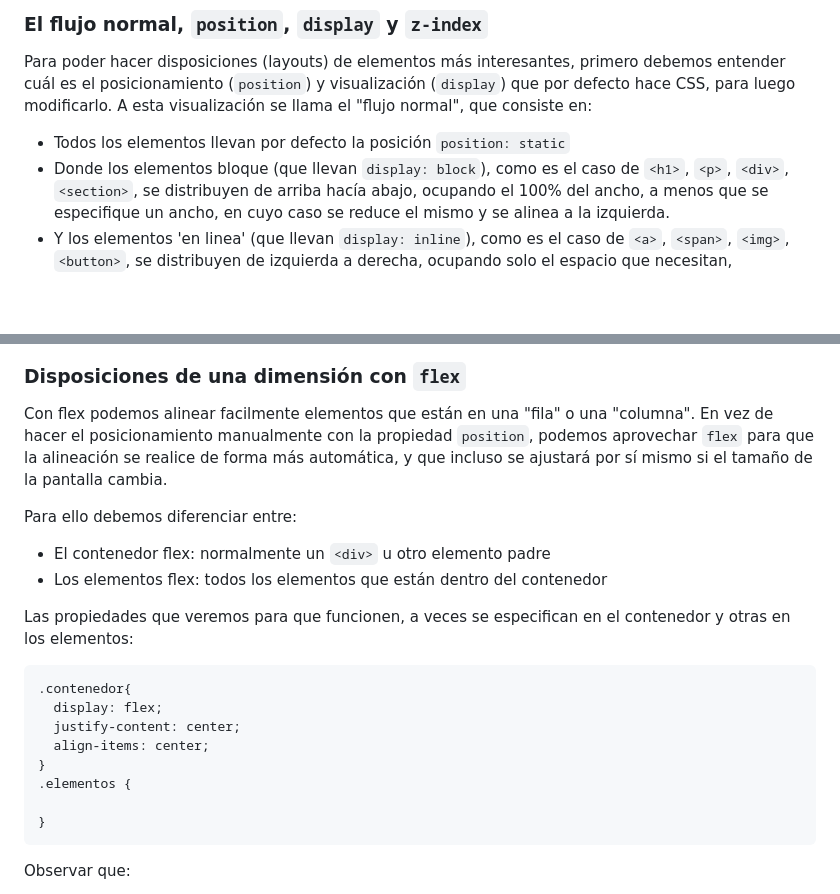
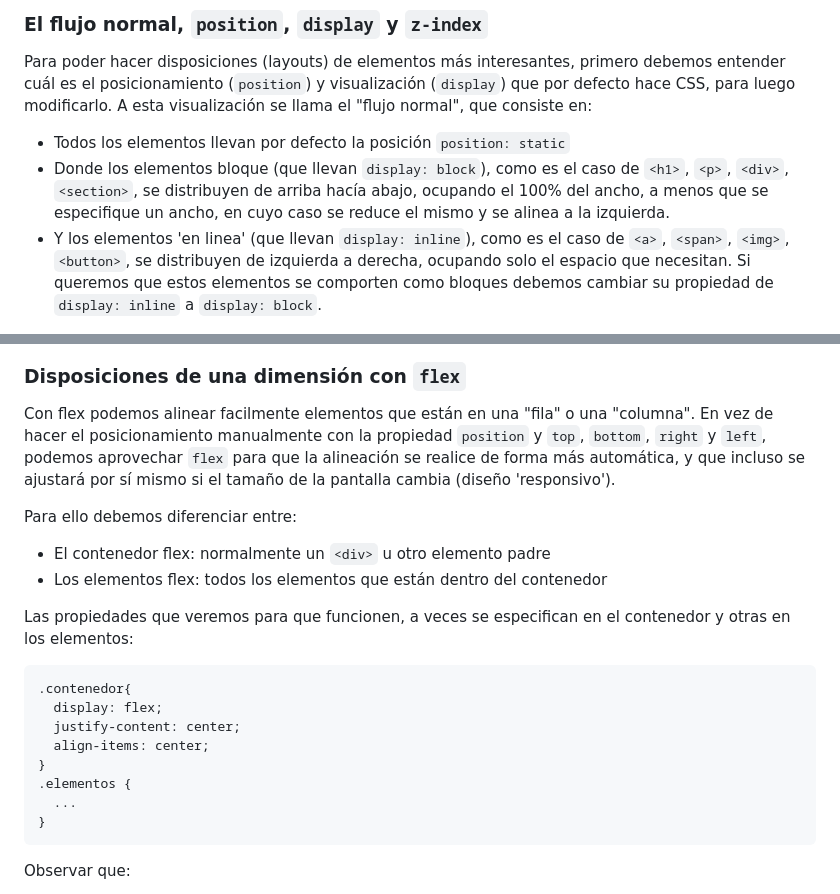
Before and after one commit to lab-tecnosocial/curso-programacionweb, a Markdown page: 03-css/README.md, 2 parts joined by grey strips. Drawn GitHub-style; blank space fills up the shorter version.

````diff
--- a/03-css/README.md
+++ b/03-css/README.md
@@ -535,7 +535,7 @@ Por ejemplo:
 Para poder hacer disposiciones (layouts) de elementos más interesantes, primero debemos entender cuál es el posicionamiento (`position`) y visualización (`display`) que por defecto hace CSS, para luego modificarlo. A esta visualización se llama el "flujo normal", que consiste en:
 - Todos los elementos llevan por defecto la posición `position: static`
 - Donde los elementos bloque (que llevan `display: block`), como es el caso de `<h1>`, `<p>`, `<div>`, `<section>`, se distribuyen de arriba hacía abajo, ocupando el 100% del ancho, a menos que se especifique un ancho, en cuyo caso se reduce el mismo y se alinea a la izquierda.
-- Y los elementos 'en linea' (que llevan `display: inline`), como es el caso de `<a>`, `<span>`, `<img>`, `<button>`, se distribuyen de izquierda a derecha, ocupando solo el espacio que necesitan,
+- Y los elementos 'en linea' (que llevan `display: inline`), como es el caso de `<a>`, `<span>`, `<img>`, `<button>`, se distribuyen de izquierda a derecha, ocupando solo el espacio que necesitan. Si queremos que estos elementos se comporten como bloques debemos cambiar su propiedad de `display: inline` a `display: block`.
 
 ![](img/normal-flow.png)
 
@@ -596,7 +600,7 @@ Una vez que apilemos varias capas de elementos HTML, en algún momento podemos q
 ![](img/z-index.png)
 ### Disposiciones de una dimensión con `flex`
 
-Con flex podemos alinear facilmente elementos que están en una "fila" o una "columna". En vez de hacer el posicionamiento manualmente con la propiedad `position`, podemos aprovechar `flex` para que la alineación se realice de forma más automática, y que incluso se ajustará por sí mismo si el tamaño de la pantalla cambia.
+Con flex podemos alinear facilmente elementos que están en una "fila" o una "columna". En vez de hacer el posicionamiento manualmente con la propiedad `position` y `top`, `bottom`, `right` y `left`, podemos aprovechar `flex` para que la alineación se realice de forma más automática, y que incluso se ajustará por sí mismo si el tamaño de la pantalla cambia (diseño 'responsivo').
 
 Para ello debemos diferenciar entre:
 - El contenedor flex: normalmente un `<div>` u otro elemento padre
@@ -611,7 +615,7 @@ Las propiedades que veremos para que funcionen, a veces se especifican en el con
   align-items: center;
 }
 .elementos {
-
+  ...
 }
 ```
 Observar que:
````
Also changed, not shown: other parts of 03-css/README.md (+74 -6 lines), README.md (+3 -1 lines), 03-css/img/ejemplo-grid.png (added), 03-css/img/elementos-apilados.png (added).
